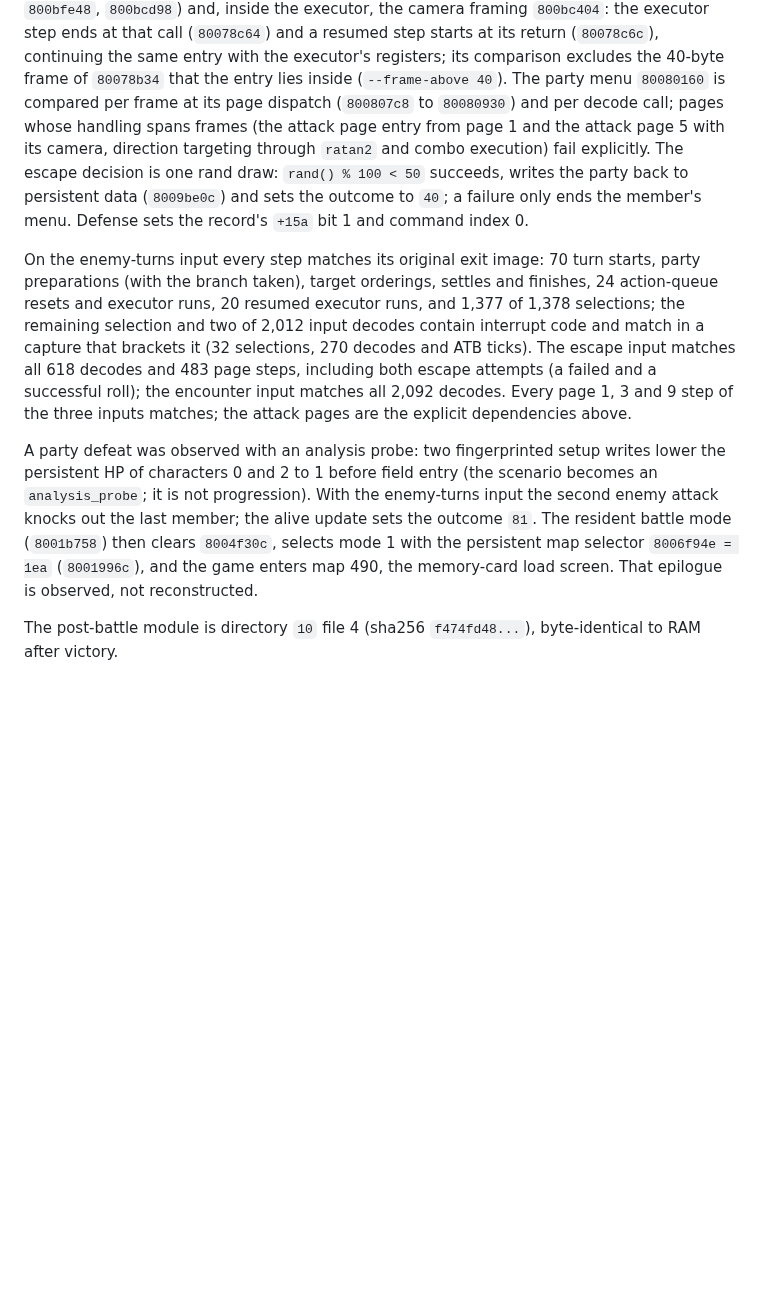
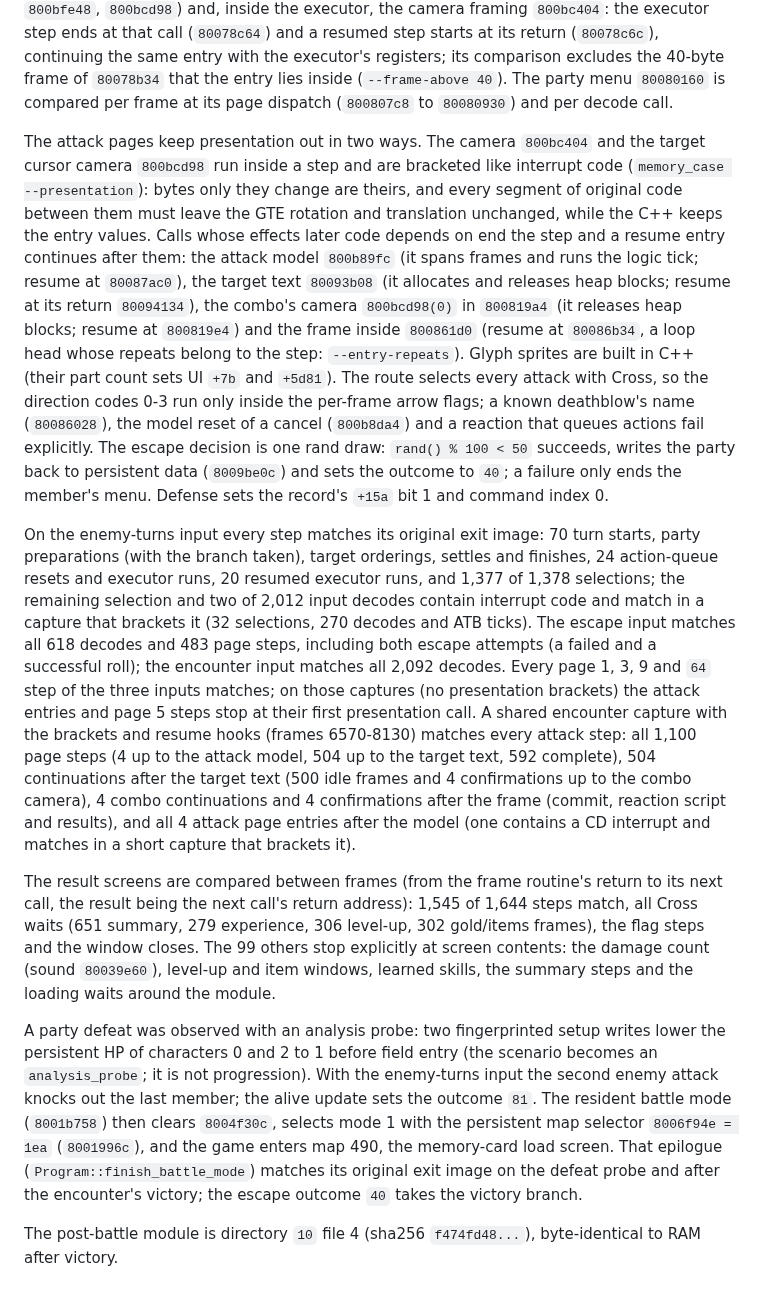
Before and after one commit to brianblakely/xenogears-ex-machina, a Markdown page: analysis/formats/battle-actions.md, the part around one of its changes. Drawn GitHub-style; blank space fills up the shorter version.

Commit message:
Record the attack-page, result-screen and battle-epilogue comparisons
Co-Authored-By: Claude Opus 5.5 (1M context) <noreply@anthropic.com>

```diff
--- a/analysis/formats/battle-actions.md
+++ b/analysis/formats/battle-actions.md
@@ -102,10 +108,24 @@ that call (`80078c64`) and a resumed step starts at its return (`80078c6c`),
 continuing the same entry with the executor's registers; its comparison
 excludes the 40-byte frame of `80078b34` that the entry lies inside
 (`--frame-above 40`). The party menu `80080160` is compared per frame at its
-page dispatch (`800807c8` to `80080930`) and per decode call; pages whose
-handling spans frames (the attack page entry from page 1 and the attack page 5
-with its camera, direction targeting through `ratan2` and combo execution) fail
-explicitly. The escape decision is one rand draw: `rand() % 100 < 50` succeeds,
+page dispatch (`800807c8` to `80080930`) and per decode call.
+
+The attack pages keep presentation out in two ways. The camera `800bc404`
+and the target cursor camera `800bcd98` run inside a step and are bracketed
+like interrupt code (`memory_case --presentation`): bytes only they change are
+theirs, and every segment of original code between them must leave the GTE
+rotation and translation unchanged, while the C++ keeps the entry values.
+Calls whose effects later code depends on end the step and a resume entry
+continues after them: the attack model `800b89fc` (it spans frames and runs
+the logic tick; resume at `80087ac0`), the target text `80093b08` (it
+allocates and releases heap blocks; resume at its return `80094134`), the
+combo's camera `800bcd98(0)` in `800819a4` (it releases heap blocks; resume at
+`800819e4`) and the frame inside `800861d0` (resume at `80086b34`, a loop head
+whose repeats belong to the step: `--entry-repeats`). Glyph sprites are built
+in C++ (their part count sets UI `+7b` and `+5d81`). The route selects every
+attack with Cross, so the direction codes 0-3 run only inside the per-frame
+arrow flags; a known deathblow's name (`80086028`), the model reset of a
+cancel (`800b8da4`) and a reaction that queues actions fail explicitly. The escape decision is one rand draw: `rand() % 100 < 50` succeeds,
 writes the party back to persistent data (`8009be0c`) and sets the outcome to
 `40`; a failure only ends the member's menu. Defense sets the record's `+15a`
 bit 1 and command index 0.
@@ -118,8 +138,24 @@ of 2,012 input decodes contain interrupt code and match in a capture that
 brackets it (32 selections, 270 decodes and ATB ticks). The escape input
 matches all 618 decodes and 483 page steps, including both escape attempts (a
 failed and a successful roll); the encounter input matches all 2,092 decodes.
-Every page 1, 3 and 9 step of the three inputs matches; the attack pages are
-the explicit dependencies above.
+Every page 1, 3, 9 and `64` step of the three inputs matches; on those
+captures (no presentation brackets) the attack entries and page 5 steps stop
+at their first presentation call. A shared encounter capture with the
+brackets and resume hooks (frames 6570-8130) matches every attack step: all
+1,100 page steps (4 up to the attack model, 504 up to the target text, 592
+complete), 504 continuations after the target text (500 idle frames and 4
+confirmations up to the combo camera), 4 combo continuations and 4
+confirmations after the frame (commit, reaction script and results), and all
+4 attack page entries after the model (one contains a CD interrupt and
+matches in a short capture that brackets it).
+
+The result screens are compared between frames (from the frame routine's
+return to its next call, the result being the next call's return address):
+1,545 of 1,644 steps match, all Cross waits (651 summary, 279 experience, 306
+level-up, 302 gold/items frames), the flag steps and the window closes. The
+99 others stop explicitly at screen contents: the damage count (sound
+`80039e60`), level-up and item windows, learned skills, the summary steps and
+the loading waits around the module.
 
 A party defeat was observed with an analysis probe: two fingerprinted setup
 writes lower the persistent HP of characters 0 and 2 to 1 before field entry
@@ -128,7 +164,9 @@ enemy-turns input the second enemy attack knocks out the last member; the alive
 update sets the outcome `81`. The resident battle mode (`8001b758`) then clears
 `8004f30c`, selects mode 1 with the persistent map selector `8006f94e = 1ea`
 (`8001996c`), and the game enters map 490, the memory-card load screen. That
-epilogue is observed, not reconstructed.
+epilogue (`Program::finish_battle_mode`) matches its original exit image on
+the defeat probe and after the encounter's victory; the escape outcome `40`
+takes the victory branch.
 
 The post-battle module is
 directory `10` file 4 (sha256 `f474fd48...`), byte-identical to RAM after
```
Also changed, not shown: other parts of analysis/formats/battle-actions.md (+6 -0 lines).
